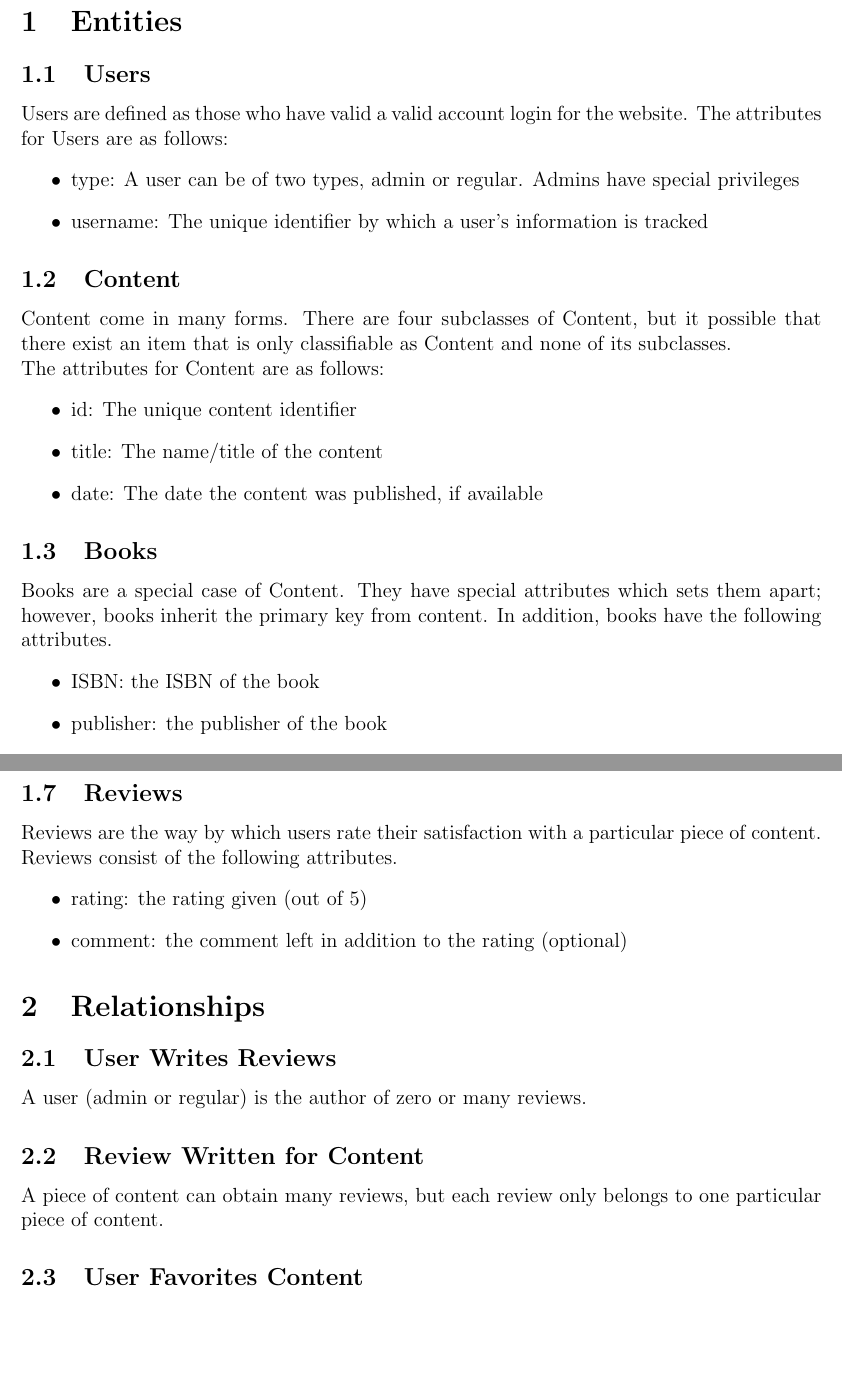
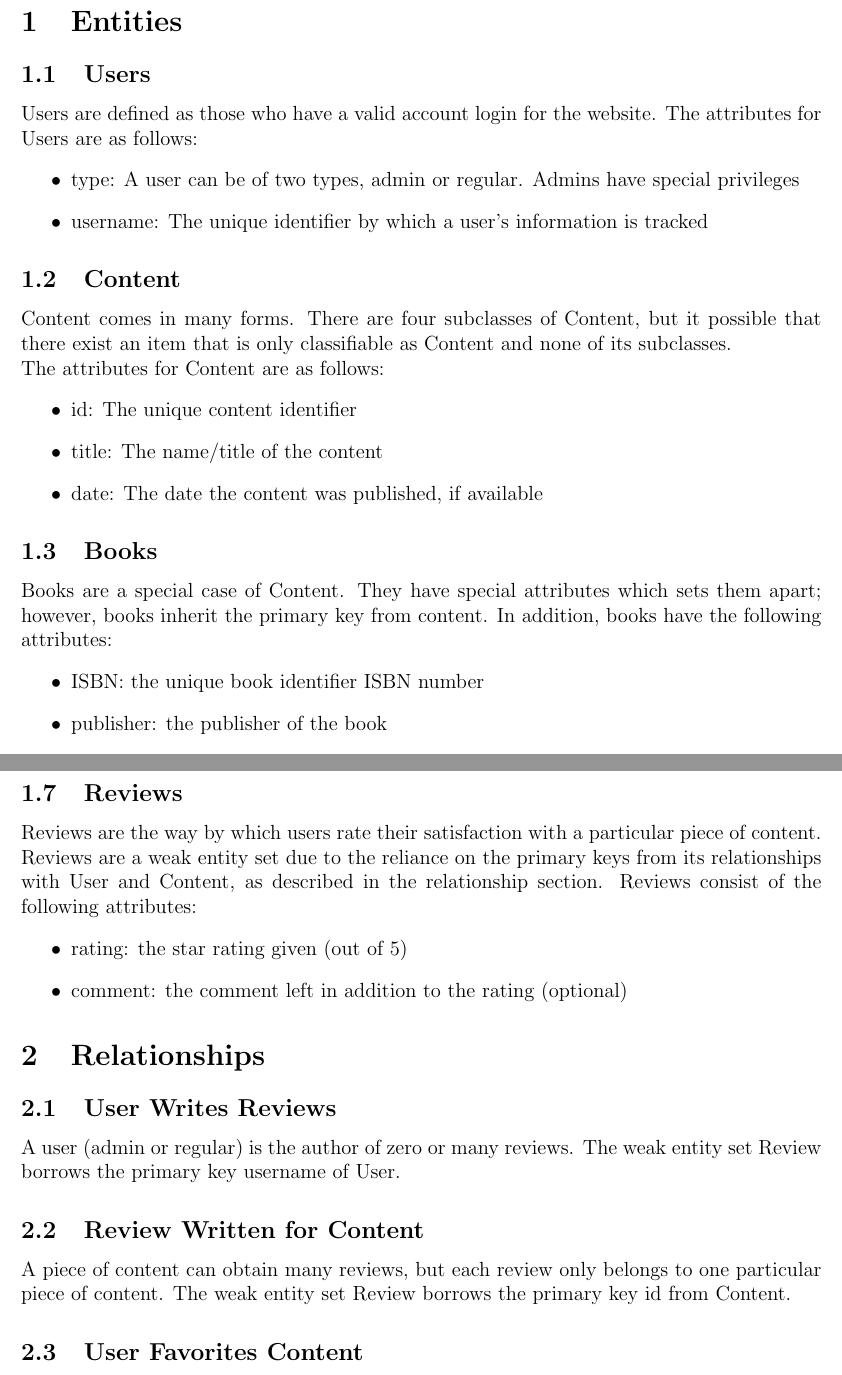
Before and after one commit to CS157A-Team2/CS157A-Team2, a LaTeX document (doc/db-design/db-design.tex): two parts of pages 2 and 3 of 4, joined at a grey line, cut so that both start at the same text, the shorter picture padded with empty space. Compiled offline with pdfLaTeX.

Commit message:
Updated doc design document

```diff
--- a/doc/db-design/db-design.tex
+++ b/doc/db-design/db-design.tex
@@ -24,14 +24,14 @@
   \maketitle
 	\section{Entities}
 		\subsection{Users}
-			Users are defined as those who have valid a valid account login for the website.
+			Users are defined as those who have a valid account login for the website.
 			The attributes for Users are as follows:
 			\begin{itemize}
 				\item type: A user can be of two types, admin or regular. Admins have special privileges
 				\item username: The unique identifier by which a user's information is tracked
 			\end{itemize}
 		\subsection{Content}
-				Content come in many forms. There are four subclasses of Content, but it possible that there exist an item that is only classifiable as Content and none of its subclasses.
+				Content comes in many forms. There are four subclasses of Content, but it possible that there exist an item that is only classifiable as Content and none of its subclasses.
 
 				The attributes for Content are as follows:
 			\begin{itemize}
@@ -40,9 +40,9 @@
 				\item date: The date the content was published, if available
 			\end{itemize}
 			\subsection{Books}
-				Books are a special case of Content. They have special attributes which sets them apart; however, books inherit the primary key from content. In addition, books have the following attributes.
+				Books are a special case of Content. They have special attributes which sets them apart; however, books inherit the primary key from content. In addition, books have the following attributes:
 			\begin{itemize}
-				\item ISBN: the ISBN of the book
+				\item ISBN: the unique book identifier ISBN number
 				\item publisher: the publisher of the book
 				\item author: The author of the book
 				\item genre: the genre of the book
@@ -65,16 +64,16 @@
 				\item author: the author of the article
 			\end{itemize}
 			\subsection{Reviews}
-			Reviews are the way by which users rate their satisfaction with a particular piece of content. Reviews consist of the following attributes.
+			Reviews are the way by which users rate their satisfaction with a particular piece of content. Reviews are a weak entity set due to the reliance on the primary keys from its relationships with User and Content, as described in the relationship section. Reviews consist of the following attributes:
 			\begin{itemize}
-				\item rating: the rating given (out of 5)
+				\item rating: the star rating given (out of 5)
 				\item comment: the comment left in addition to the rating (optional)
 			\end{itemize}
 
 	\section{Relationships}
 		\subsection{User Writes Reviews}
-			A user (admin or regular) is the author of zero or many reviews.
+			A user (admin or regular) is the author of zero or many reviews. The weak entity set Review borrows the primary key username of User.
 		\subsection{Review Written for Content}
-			A piece of content can obtain many reviews, but each review only belongs to one particular piece of content.
+			A piece of content can obtain many reviews, but each review only belongs to one particular piece of content. The weak entity set Review borrows the primary key id from Content.
 		\subsection{User Favorites Content}
 			A user can favorite content, which allows them to keep track of their favorite items. Content can be favorited by zero or many users. Users can favorite zero or many pieces of content.
```
Also changed, not shown: doc/db-design/db-design.tex (9 more changed lines).
